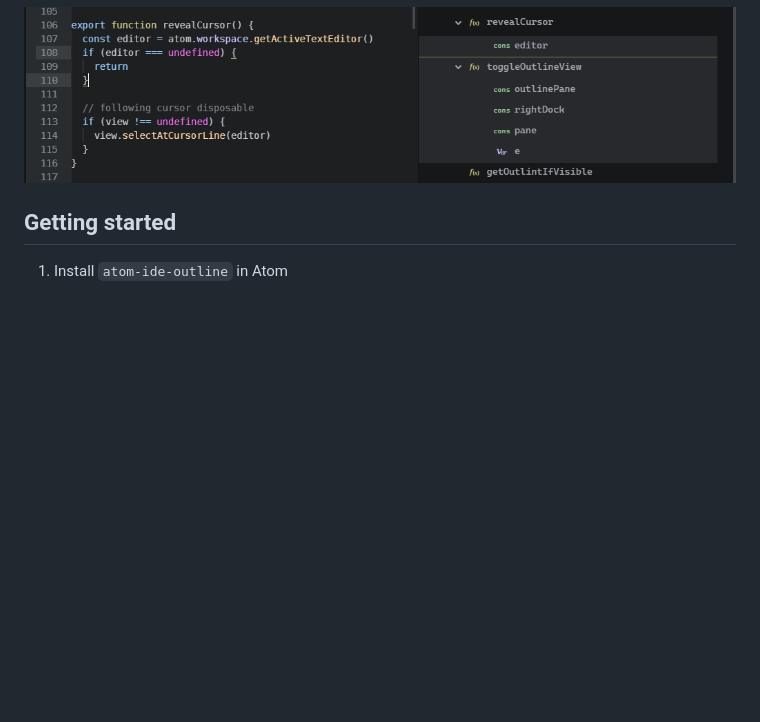
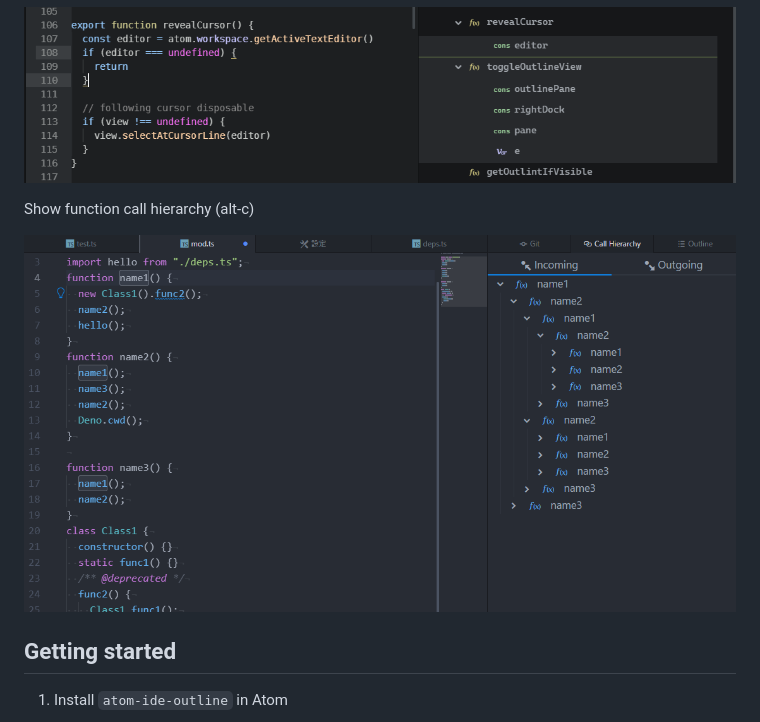
Before and after one commit to atom-community/atom-ide-outline, a Markdown page: README.md, the part around the change. Drawn GitHub-style; pictures changed too: images/call-hierarchy.png (added); blank space fills up the shorter version.

Commit message:
chore: add document

```diff
--- a/README.md
+++ b/README.md
@@ -11,6 +11,10 @@ Fuzzy search in the outline tree powered by [Zadeh](https://github.com/atom-comm
 Reveal the current cursor in the outline
 
 ![reveal cursor](./images/between.png)
+
+Show function call hierarchy (alt-c)
+
+![call hierarchy](./images/call-hierarchy.png)
 
 ## Getting started
 
```
Also changed, not shown: 1 other file.
